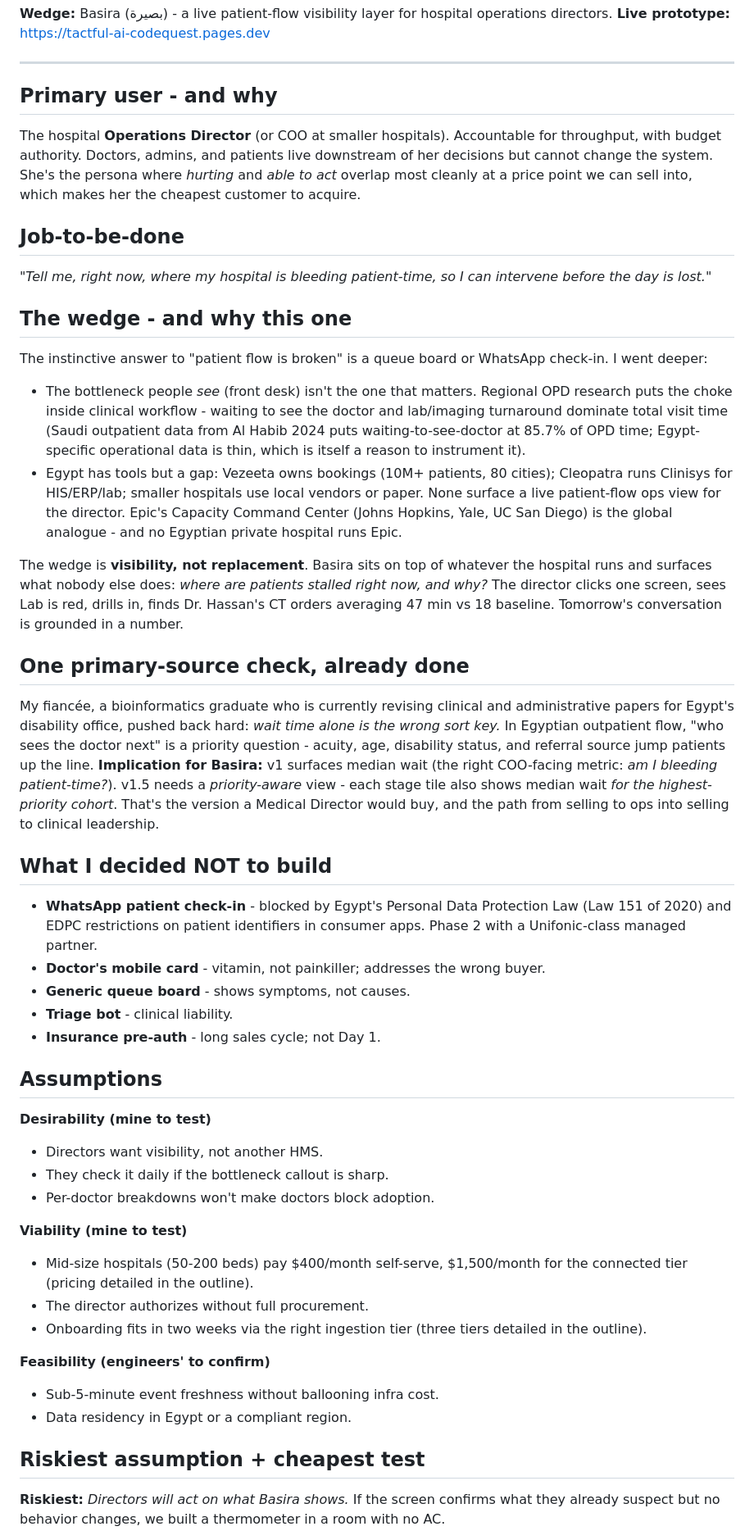
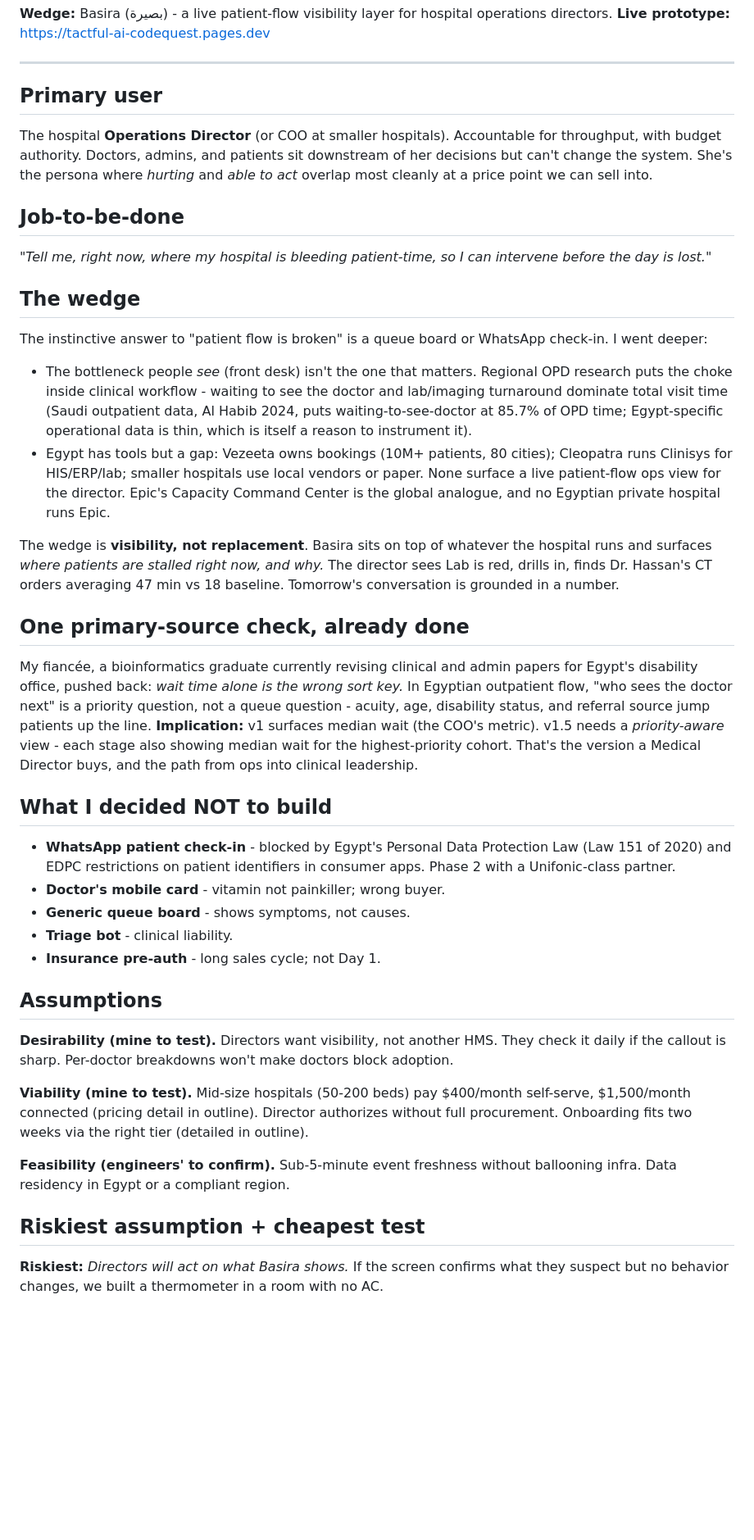
Before and after one commit to mohamednegm0/tactful-ai-codequest, a Markdown page: deliverables/01-discovery-memo.md, the part around one of its changes. Shown at 82% size. Drawn GitHub-style; blank space fills up the shorter version.

Commit message:
memo: trim to ~595 prose words to actually hit under-600 cap

```diff
--- a/deliverables/01-discovery-memo.md
+++ b/deliverables/01-discovery-memo.md
@@ -5,52 +5,44 @@
 
 ---
 
-## Primary user - and why
+## Primary user
 
-The hospital **Operations Director** (or COO at smaller hospitals). Accountable for throughput, with budget authority. Doctors, admins, and patients live downstream of her decisions but cannot change the system. She's the persona where *hurting* and *able to act* overlap most cleanly at a price point we can sell into, which makes her the cheapest customer to acquire.
+The hospital **Operations Director** (or COO at smaller hospitals). Accountable for throughput, with budget authority. Doctors, admins, and patients sit downstream of her decisions but can't change the system. She's the persona where *hurting* and *able to act* overlap most cleanly at a price point we can sell into.
 
 ## Job-to-be-done
 
 *"Tell me, right now, where my hospital is bleeding patient-time, so I can intervene before the day is lost."*
 
-## The wedge - and why this one
+## The wedge
 
 The instinctive answer to "patient flow is broken" is a queue board or WhatsApp check-in. I went deeper:
 
-- The bottleneck people *see* (front desk) isn't the one that matters. Regional OPD research puts the choke inside clinical workflow - waiting to see the doctor and lab/imaging turnaround dominate total visit time (Saudi outpatient data from Al Habib 2024 puts waiting-to-see-doctor at 85.7% of OPD time; Egypt-specific operational data is thin, which is itself a reason to instrument it).
-- Egypt has tools but a gap: Vezeeta owns bookings (10M+ patients, 80 cities); Cleopatra runs Clinisys for HIS/ERP/lab; smaller hospitals use local vendors or paper. None surface a live patient-flow ops view for the director. Epic's Capacity Command Center (Johns Hopkins, Yale, UC San Diego) is the global analogue - and no Egyptian private hospital runs Epic.
+- The bottleneck people *see* (front desk) isn't the one that matters. Regional OPD research puts the choke inside clinical workflow - waiting to see the doctor and lab/imaging turnaround dominate total visit time (Saudi outpatient data, Al Habib 2024, puts waiting-to-see-doctor at 85.7% of OPD time; Egypt-specific operational data is thin, which is itself a reason to instrument it).
+- Egypt has tools but a gap: Vezeeta owns bookings (10M+ patients, 80 cities); Cleopatra runs Clinisys for HIS/ERP/lab; smaller hospitals use local vendors or paper. None surface a live patient-flow ops view for the director. Epic's Capacity Command Center is the global analogue, and no Egyptian private hospital runs Epic.
 
-The wedge is **visibility, not replacement**. Basira sits on top of whatever the hospital runs and surfaces what nobody else does: *where are patients stalled right now, and why?* The director clicks one screen, sees Lab is red, drills in, finds Dr. Hassan's CT orders averaging 47 min vs 18 baseline. Tomorrow's conversation is grounded in a number.
+The wedge is **visibility, not replacement**. Basira sits on top of whatever the hospital runs and surfaces *where patients are stalled right now, and why.* The director sees Lab is red, drills in, finds Dr. Hassan's CT orders averaging 47 min vs 18 baseline. Tomorrow's conversation is grounded in a number.
 
 ## One primary-source check, already done
 
-My fiancée, a bioinformatics graduate who is currently revising clinical and administrative papers for Egypt's disability office, pushed back hard: *wait time alone is the wrong sort key.* In Egyptian outpatient flow, "who sees the doctor next" is a priority question - acuity, age, disability status, and referral source jump patients up the line. **Implication for Basira:** v1 surfaces median wait (the right COO-facing metric: *am I bleeding patient-time?*). v1.5 needs a *priority-aware* view - each stage tile also shows median wait *for the highest-priority cohort*. That's the version a Medical Director would buy, and the path from selling to ops into selling to clinical leadership.
+My fiancée, a bioinformatics graduate currently revising clinical and admin papers for Egypt's disability office, pushed back: *wait time alone is the wrong sort key.* In Egyptian outpatient flow, "who sees the doctor next" is a priority question, not a queue question - acuity, age, disability status, and referral source jump patients up the line. **Implication:** v1 surfaces median wait (the COO's metric). v1.5 needs a *priority-aware* view - each stage also showing median wait for the highest-priority cohort. That's the version a Medical Director buys, and the path from ops into clinical leadership.
 
 ## What I decided NOT to build
 
-- **WhatsApp patient check-in** - blocked by Egypt's Personal Data Protection Law (Law 151 of 2020) and EDPC restrictions on patient identifiers in consumer apps. Phase 2 with a Unifonic-class managed partner.
-- **Doctor's mobile card** - vitamin, not painkiller; addresses the wrong buyer.
+- **WhatsApp patient check-in** - blocked by Egypt's Personal Data Protection Law (Law 151 of 2020) and EDPC restrictions on patient identifiers in consumer apps. Phase 2 with a Unifonic-class partner.
+- **Doctor's mobile card** - vitamin not painkiller; wrong buyer.
 - **Generic queue board** - shows symptoms, not causes.
 - **Triage bot** - clinical liability.
 - **Insurance pre-auth** - long sales cycle; not Day 1.
 
 ## Assumptions
 
-**Desirability (mine to test)**
-- Directors want visibility, not another HMS.
-- They check it daily if the bottleneck callout is sharp.
-- Per-doctor breakdowns won't make doctors block adoption.
+**Desirability (mine to test).** Directors want visibility, not another HMS. They check it daily if the callout is sharp. Per-doctor breakdowns won't make doctors block adoption.
 
-**Viability (mine to test)**
-- Mid-size hospitals (50-200 beds) pay $400/month self-serve, $1,500/month for the connected tier (pricing detailed in the outline).
-- The director authorizes without full procurement.
-- Onboarding fits in two weeks via the right ingestion tier (three tiers detailed in the outline).
+**Viability (mine to test).** Mid-size hospitals (50-200 beds) pay $400/month self-serve, $1,500/month connected (pricing detail in outline). Director authorizes without full procurement. Onboarding fits two weeks via the right tier (detailed in outline).
 
-**Feasibility (engineers' to confirm)**
-- Sub-5-minute event freshness without ballooning infra cost.
-- Data residency in Egypt or a compliant region.
+**Feasibility (engineers' to confirm).** Sub-5-minute event freshness without ballooning infra. Data residency in Egypt or a compliant region.
 
 ## Riskiest assumption + cheapest test
 
-**Riskiest:** *Directors will act on what Basira shows.* If the screen confirms what they already suspect but no behavior changes, we built a thermometer in a room with no AC.
+**Riskiest:** *Directors will act on what Basira shows.* If the screen confirms what they suspect but no behavior changes, we built a thermometer in a room with no AC.
 
```
Also changed, not shown: other parts of deliverables/01-discovery-memo.md (+1 -5 lines).
